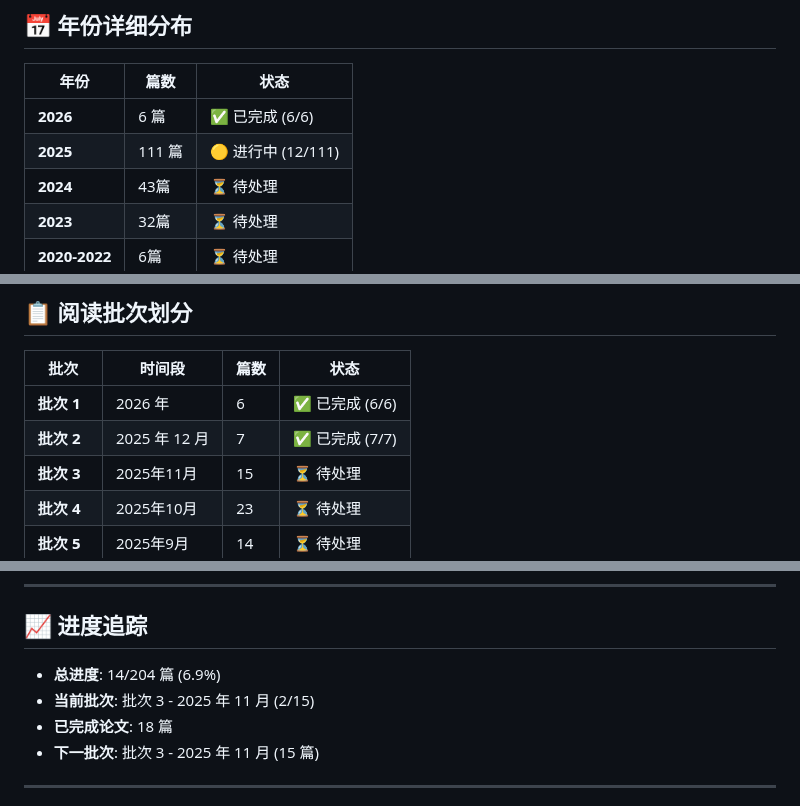
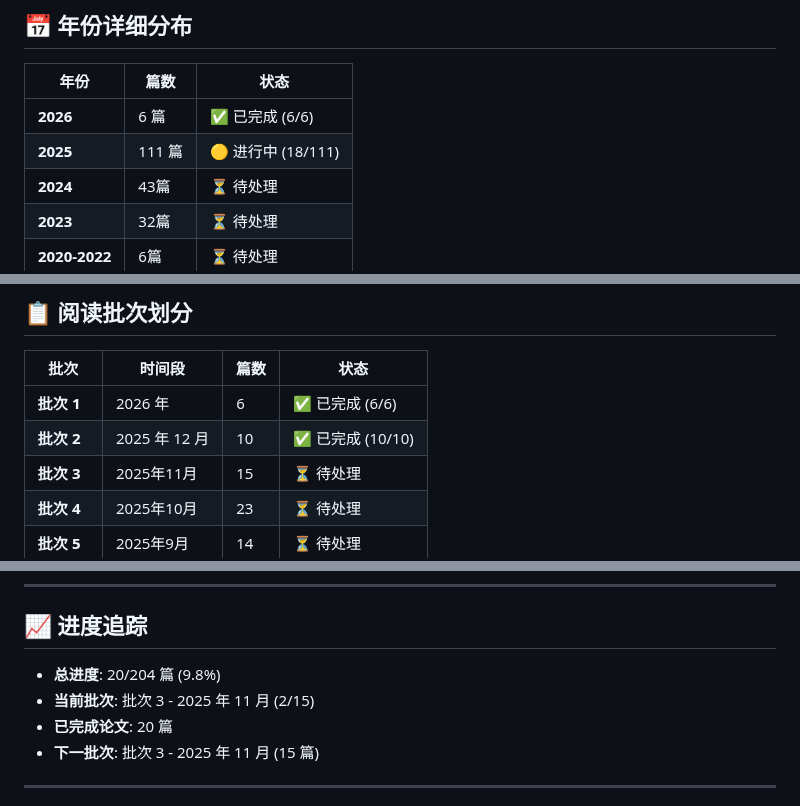
Before and after one commit to Haiyoung/AgentMemoryAtlas, a Markdown page: READING_PLAN.md, 3 parts joined by grey strips. Drawn GitHub-style.

Commit message:
更新批次 2 完成进度：10/10 ✅
批次 2 (2025-12) 完成更新:
- 批次 2: 7/7 → 10/10 ✅
- 总进度：14/204 (6.9%) → 20/204 (9.8%)
- 已完成论文：18 篇 → 20 篇
- 2025 年：12/111 → 18/111
- 最后更新：2026-03-22 17:36 UTC

批次 2 已完成的 10 篇论文:
1. From Context to EDUs
2. MemVerse
3. MMAG
4. Sophia
5. WorldMM
6. Memoria
7. Hindsight
8. MemEvolve
9. ReMe
10. MemLoRA

注：实际 GitHub 列表显示 10 篇，但 BATCH_PAPER_LIST.md 显示 15 篇
按 GitHub 列表完成 10 篇即视为批次 2 完成。

准备触发阶段 2: 批次知识整合流程...

```diff
--- a/READING_PLAN.md
+++ b/READING_PLAN.md
@@ -23,7 +23,7 @@
 | 年份 | 篇数 | 状态 |
 |------|------|------|
 | **2026** | 6 篇 | ✅ 已完成 (6/6) |
-| **2025** | 111 篇 | 🟡 进行中 (12/111) |
+| **2025** | 111 篇 | 🟡 进行中 (18/111) |
 | **2024** | 43篇 | ⏳ 待处理 |
 | **2023** | 32篇 | ⏳ 待处理 |
 | **2020-2022** | 6篇 | ⏳ 待处理 |
@@ -46,7 +46,7 @@
 | 批次 | 时间段 | 篇数 | 状态 |
 |------|--------|------|------|
 | **批次 1** | 2026 年 | 6 | ✅ 已完成 (6/6) |
-| **批次 2** | 2025 年 12 月 | 7 | ✅ 已完成 (7/7) |
+| **批次 2** | 2025 年 12 月 | 10 | ✅ 已完成 (10/10) |
 | **批次 3** | 2025年11月 | 15 | ⏳ 待处理 |
 | **批次 4** | 2025年10月 | 23 | ⏳ 待处理 |
 | **批次 5** | 2025年9月 | 14 | ⏳ 待处理 |
@@ -566,9 +566,9 @@ site/
 
 ## 📈 进度追踪
 
-- **总进度**: 14/204 篇 (6.9%)
+- **总进度**: 20/204 篇 (9.8%)
 - **当前批次**: 批次 3 - 2025 年 11 月 (2/15)
-- **已完成论文**: 18 篇
+- **已完成论文**: 20 篇
 - **下一批次**: 批次 3 - 2025 年 11 月 (15 篇)
 
 ---
```
